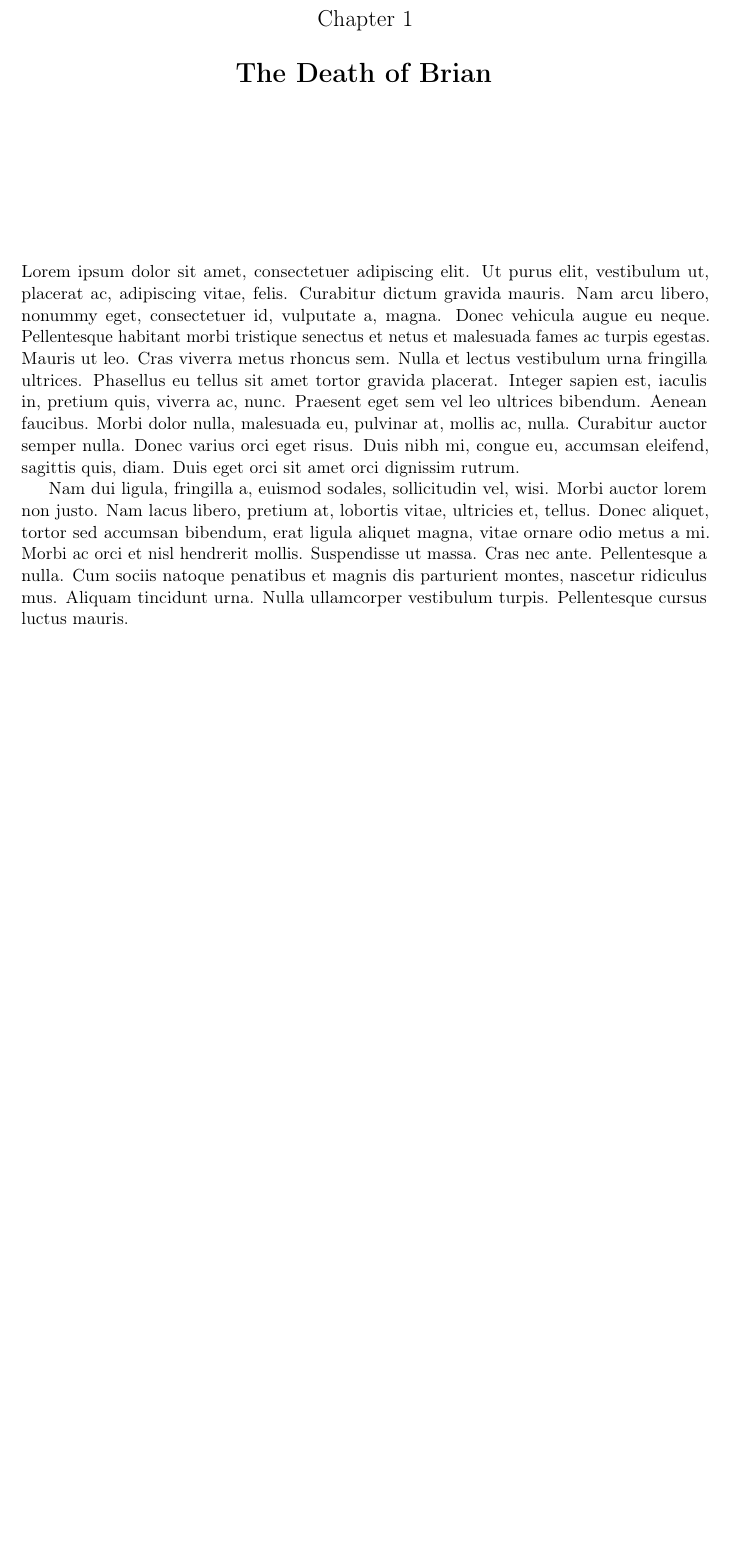
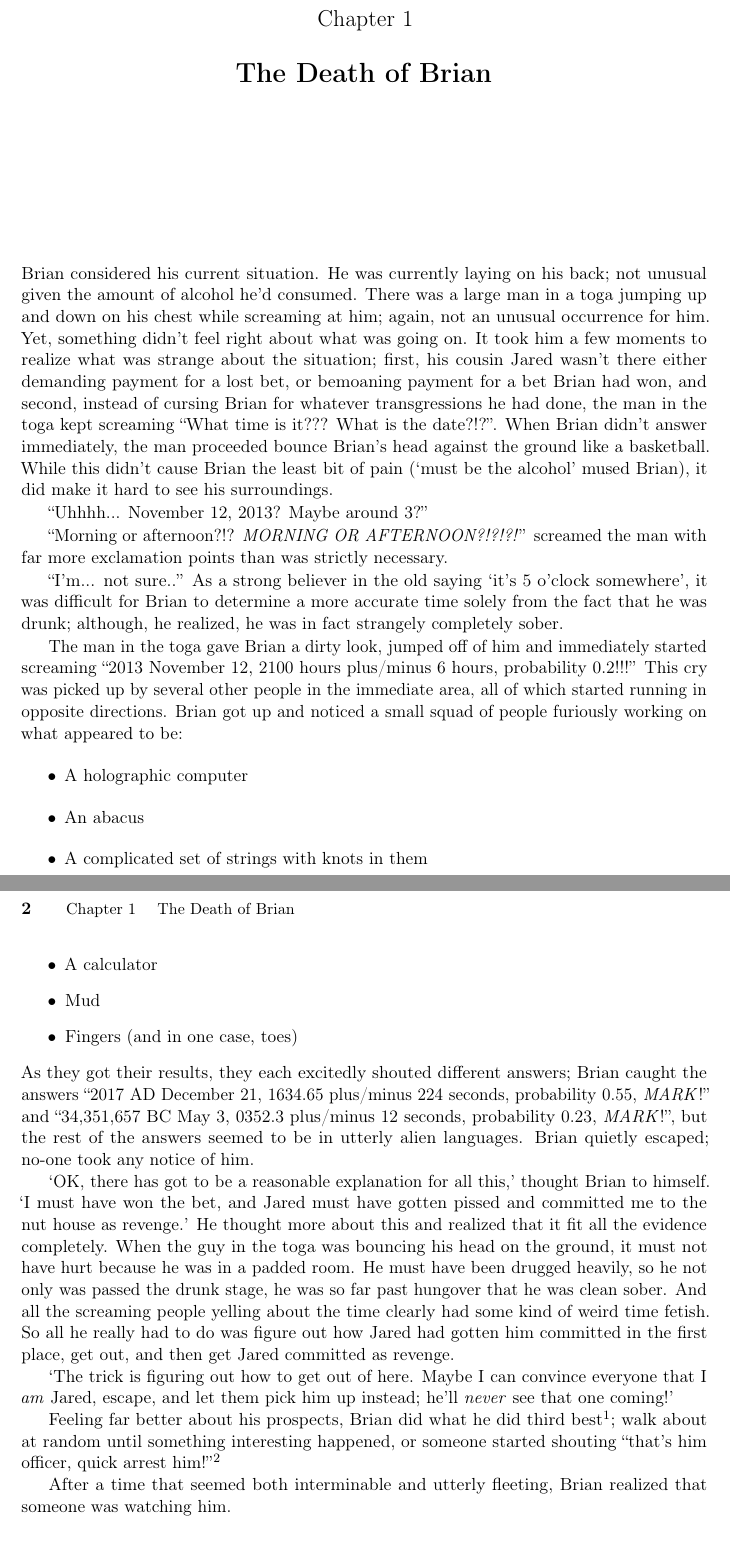
Before and after one commit to oranguman/The-End, a LaTeX book (The-End/book.tex, which reads The-End/Chapter1/chapter1.tex): part of page 5 of 6 before the commit and two parts of pages 5 and 6 of 6 after it, the two joined at a grey line, cut so that both start at the same text, the shorter picture padded with empty space. Compiled offline with pdfLaTeX.

Commit message:
Added a little more to Chapter 1

```diff
--- a/The-End/Chapter1/chapter1.tex
+++ b/The-End/Chapter1/chapter1.tex
@@ -3,4 +3,70 @@
 
 \chapter{The Death of Brian}
 
-\lipsum[1-2]
+Brian considered his current situation.  He was currently laying on his back;
+not unusual given the amount of alcohol he'd consumed.  There was a large man in
+a toga jumping up and down on his chest while screaming at him; again, not an
+unusual occurrence for him.  Yet, something didn't feel right about what was
+going on.  It took him a few moments to realize what was strange about the
+situation; first, his cousin Jared wasn't there either demanding payment for a
+lost bet, or bemoaning payment for a bet Brian had won, and second, instead of
+cursing Brian for whatever transgressions he had done, the man in the toga kept
+screaming ``What time is it??? What is the date?!?''. When Brian didn't answer
+immediately, the man proceeded bounce Brian's head against the ground like a
+basketball.  While this didn't cause Brian the least bit of pain (`must be the
+alcohol' mused Brian), it did make it hard to see his surroundings.
+
+``Uhhhh... November 12, 2013?  Maybe around 3?''
+
+``Morning or afternoon?!? \emph{MORNING OR AFTERNOON?!?!?!}'' screamed the man
+with far more exclamation points than was strictly necessary.
+
+``I'm... not sure..'' As a strong believer in the old saying `it's 5 o'clock
+somewhere', it was difficult for Brian to determine a more accurate time solely
+from the fact that he was drunk; although, he realized, he was in fact strangely
+completely sober.
+
+The man in the toga gave Brian a dirty look, jumped off of him and immediately
+started screaming ``2013 November 12, 2100 hours plus/minus 6 hours, probability
+0.2!!!''  This cry was picked up by several other people in the immediate area,
+all of which started running in opposite directions.  Brian got up and noticed a
+small squad of people furiously working on what appeared to be:
+\begin{itemize}
+    \item A holographic computer
+    \item An abacus
+    \item A complicated set of strings with knots in them
+    \item A calculator
+    \item Mud
+    \item Fingers (and in one case, toes)
+\end{itemize}
+As they got their results, they each excitedly shouted different answers; Brian
+caught the answers ``2017 AD December 21, 1634.65 plus/minus 224 seconds,
+probability 0.55, \emph{MARK}!'' and ``34,351,657 BC May 3, 0352.3 plus/minus
+12 seconds, probability 0.23, \emph{MARK}!'', but the rest of the answers seemed
+to be in utterly alien languages.  Brian quietly escaped; no-one took any notice
+of him.
+
+`OK, there has got to be a reasonable explanation for all this,' thought Brian
+to himself.  `I must have won the bet, and Jared must have gotten pissed and
+committed me to the nut house as revenge.' He thought more about this and
+realized that it fit all the evidence completely. When the guy in the toga was
+bouncing his head on the ground, it must not have hurt because he was in a
+padded room.  He must have been drugged heavily, so he not only was passed the
+drunk stage, he was so far past hungover that he was clean sober.  And all the
+screaming people yelling about the time clearly had some kind of weird time
+fetish.  So all he really had to do was figure out how Jared had gotten him
+committed in the first place, get out, and then get Jared committed as revenge.
+
+`The trick is figuring out how to get out of here.  Maybe I can convince
+everyone that I \emph{am} Jared, escape, and let them pick him up instead; he'll
+\emph{never} see that one coming!'
+
+Feeling far better about his prospects, Brian did what he did third
+best\footnote{Drinking far more alcohol than anyone sane person would believe
+possible was what he did best.  Running while drunk was what he did second
+best.}; walk about at random until something interesting happened, or someone
+started shouting ``that's him officer, quick arrest him!''\footnote{Which is why
+the thing he did second best was run while drunk; he had lots of practice.}
+
+After a time that seemed both interminable and utterly fleeting, Brian realized
+that someone was watching him.
```
